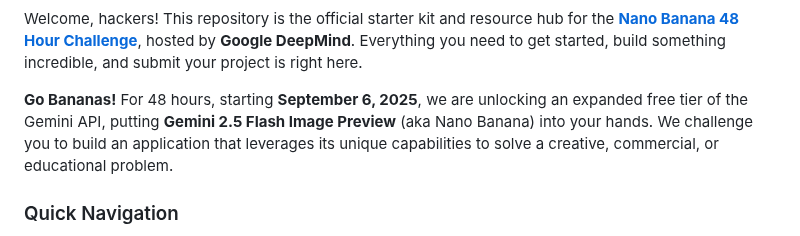
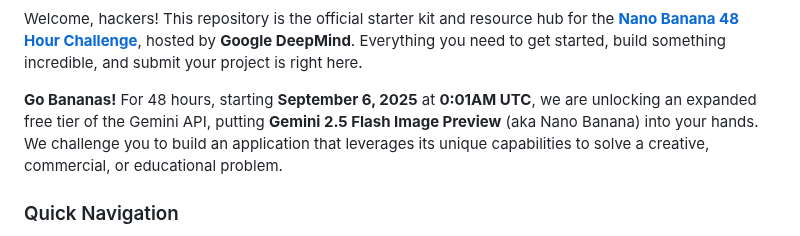
Before and after one commit to tommy-qichang/pose-pilot, a Markdown page: README.md, the part around the change. GitHub-like rendering.

Commit message:
Free bananas timing

```diff
--- a/README.md
+++ b/README.md
@@ -6,7 +6,7 @@
 
 Welcome, hackers! This repository is the official starter kit and resource hub for the [**Nano Banana 48 Hour Challenge**](https://www.kaggle.com/competitions/banana), hosted by **Google DeepMind**. Everything you need to get started, build something incredible, and submit your project is right here.
 
-**Go Bananas!** For 48 hours, starting **September 6, 2025**, we are unlocking an expanded free tier of the Gemini API, putting **Gemini 2.5 Flash Image Preview** (aka Nano Banana) into your hands. We challenge you to build an application that leverages its unique capabilities to solve a creative, commercial, or educational problem.
+**Go Bananas!** For 48 hours, starting **September 6, 2025** at **0:01AM UTC**, we are unlocking an expanded free tier of the Gemini API, putting **Gemini 2.5 Flash Image Preview** (aka Nano Banana) into your hands. We challenge you to build an application that leverages its unique capabilities to solve a creative, commercial, or educational problem.
 
 ### Quick Navigation
 
```
